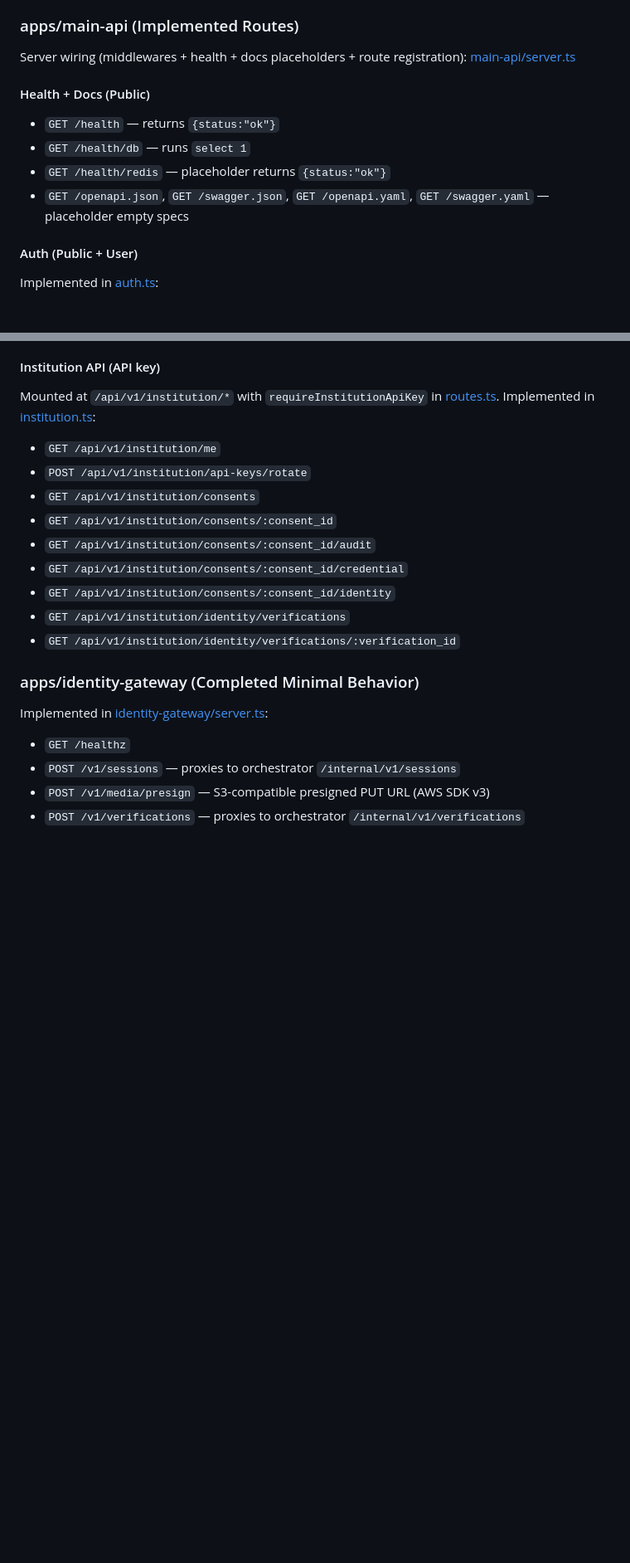
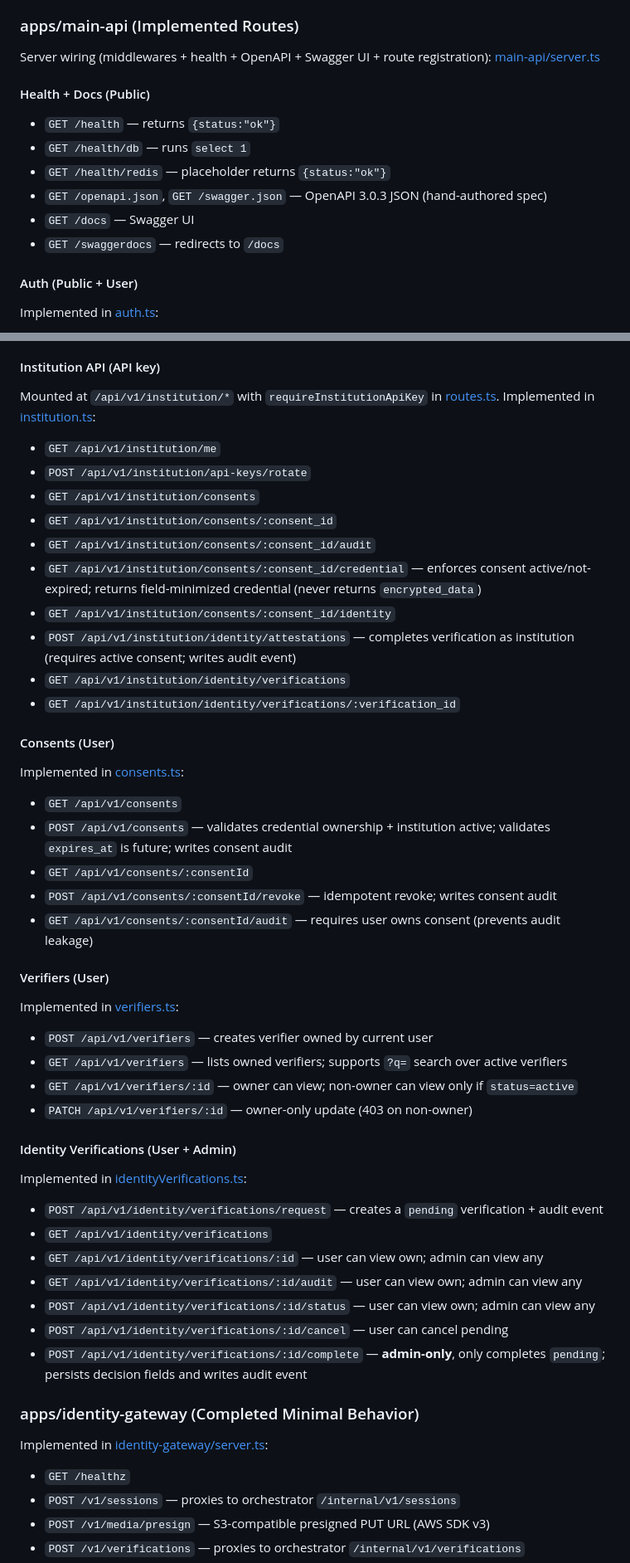
Before and after one commit to joinverza/verzabackendnode, a Markdown page: VERZA_BACKEND_AUDIT.md, 2 parts joined by grey strips. Shown at 83% size. Rendered like a GitHub page; blank space fills up the shorter version.

Commit message:
updated audit file

```diff
--- a/VERZA_BACKEND_AUDIT.md
+++ b/VERZA_BACKEND_AUDIT.md
@@ -51,13 +51,15 @@ Last updated: 2026-01-24
   Implemented in [db/index.ts](file:///c:/Users/User/Desktop/verzabackendnode/packages/db/src/index.ts).
 
 ### apps/main-api (Implemented Routes)
-Server wiring (middlewares + health + docs placeholders + route registration): [main-api/server.ts](file:///c:/Users/User/Desktop/verzabackendnode/apps/main-api/src/server.ts)
+Server wiring (middlewares + health + OpenAPI + Swagger UI + route registration): [main-api/server.ts](file:///c:/Users/User/Desktop/verzabackendnode/apps/main-api/src/server.ts)
 
 #### Health + Docs (Public)
 - `GET /health` — returns `{status:"ok"}`
 - `GET /health/db` — runs `select 1`
 - `GET /health/redis` — placeholder returns `{status:"ok"}`
-- `GET /openapi.json`, `GET /swagger.json`, `GET /openapi.yaml`, `GET /swagger.yaml` — placeholder empty specs
+- `GET /openapi.json`, `GET /swagger.json` — OpenAPI 3.0.3 JSON (hand-authored spec)
+- `GET /docs` — Swagger UI
+- `GET /swaggerdocs` — redirects to `/docs`
 
 #### Auth (Public + User)
 Implemented in [auth.ts](file:///c:/Users/User/Desktop/verzabackendnode/apps/main-api/src/v1/routers/auth.ts):
@@ -110,10 +112,36 @@ Mounted at `/api/v1/institution/*` with `requireInstitutionApiKey` in [routes.ts
 - `GET /api/v1/institution/consents`
 - `GET /api/v1/institution/consents/:consent_id`
 - `GET /api/v1/institution/consents/:consent_id/audit`
-- `GET /api/v1/institution/consents/:consent_id/credential`
+- `GET /api/v1/institution/consents/:consent_id/credential` — enforces consent active/not-expired; returns field-minimized credential (never returns `encrypted_data`)
 - `GET /api/v1/institution/consents/:consent_id/identity`
+- `POST /api/v1/institution/identity/attestations` — completes verification as institution (requires active consent; writes audit event)
 - `GET /api/v1/institution/identity/verifications`
 - `GET /api/v1/institution/identity/verifications/:verification_id`
+
+#### Consents (User)
+Implemented in [consents.ts](file:///c:/Users/User/Desktop/verzabackendnode/apps/main-api/src/v1/routers/consents.ts):
+- `GET /api/v1/consents`
+- `POST /api/v1/consents` — validates credential ownership + institution active; validates `expires_at` is future; writes consent audit
+- `GET /api/v1/consents/:consentId`
+- `POST /api/v1/consents/:consentId/revoke` — idempotent revoke; writes consent audit
+- `GET /api/v1/consents/:consentId/audit` — requires user owns consent (prevents audit leakage)
+
+#### Verifiers (User)
+Implemented in [verifiers.ts](file:///c:/Users/User/Desktop/verzabackendnode/apps/main-api/src/v1/routers/verifiers.ts):
+- `POST /api/v1/verifiers` — creates verifier owned by current user
+- `GET /api/v1/verifiers` — lists owned verifiers; supports `?q=` search over active verifiers
+- `GET /api/v1/verifiers/:id` — owner can view; non-owner can view only if `status=active`
+- `PATCH /api/v1/verifiers/:id` — owner-only update (403 on non-owner)
+
+#### Identity Verifications (User + Admin)
+Implemented in [identityVerifications.ts](file:///c:/Users/User/Desktop/verzabackendnode/apps/main-api/src/v1/routers/identityVerifications.ts):
+- `POST /api/v1/identity/verifications/request` — creates a `pending` verification + audit event
+- `GET /api/v1/identity/verifications`
+- `GET /api/v1/identity/verifications/:id` — user can view own; admin can view any
+- `GET /api/v1/identity/verifications/:id/audit` — user can view own; admin can view any
+- `POST /api/v1/identity/verifications/:id/status` — user can view own; admin can view any
+- `POST /api/v1/identity/verifications/:id/cancel` — user can cancel pending
+- `POST /api/v1/identity/verifications/:id/complete` — **admin-only**, only completes `pending`; persists decision fields and writes audit event
 
 ### apps/identity-gateway (Completed Minimal Behavior)
 Implemented in [identity-gateway/server.ts](file:///c:/Users/User/Desktop/verzabackendnode/apps/identity-gateway/src/server.ts):
```
Also changed, not shown: other parts of VERZA_BACKEND_AUDIT.md (+11 -10 lines).
